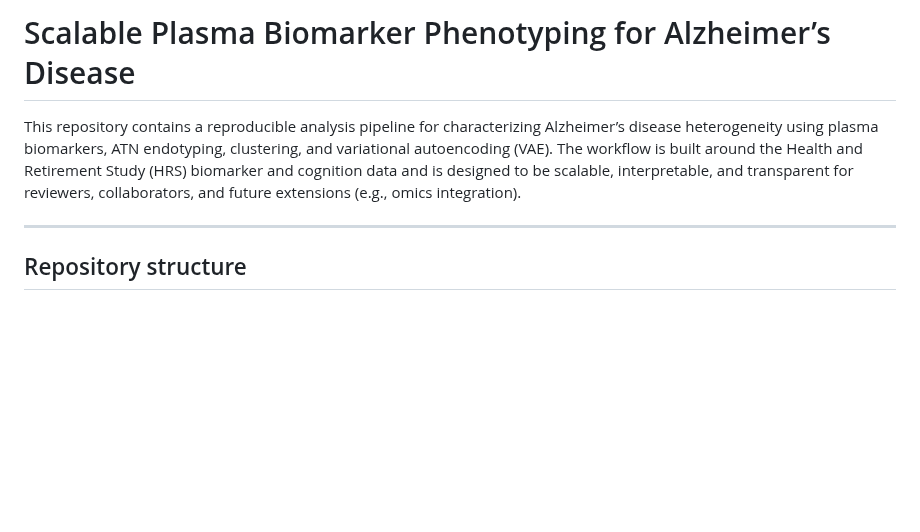
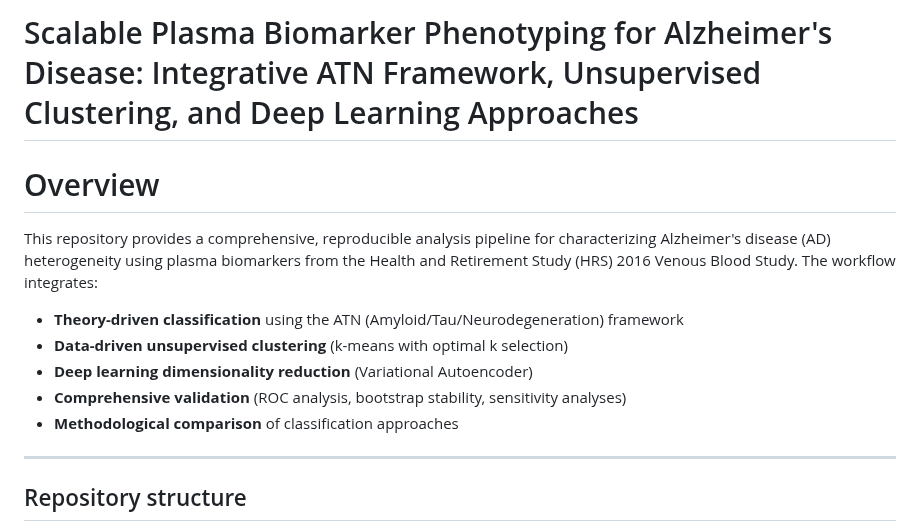
Before and after one commit to efchea1/Scalable-Plasma-Biomarker-Phenotyping-for-Alzheimer-s-Disease, a Markdown page: README.md, the part around the change. Drawn GitHub-style; blank space fills up the shorter version.

Commit message:
Revise README with improved title and overview
Updated the README to enhance the project title and provide a detailed overview of the analysis pipeline for Alzheimer's disease using plasma biomarkers.

```diff
--- a/README.md
+++ b/README.md
@@ -1,6 +1,14 @@
-# Scalable Plasma Biomarker Phenotyping for Alzheimer’s Disease
+# Scalable Plasma Biomarker Phenotyping for Alzheimer's Disease: Integrative ATN Framework, Unsupervised Clustering, and Deep Learning Approaches
 
-This repository contains a reproducible analysis pipeline for characterizing Alzheimer’s disease heterogeneity using plasma biomarkers, ATN endotyping, clustering, and variational autoencoding (VAE). The workflow is built around the Health and Retirement Study (HRS) biomarker and cognition data and is designed to be scalable, interpretable, and transparent for reviewers, collaborators, and future extensions (e.g., omics integration).
+# Overview
+
+This repository provides a comprehensive, reproducible analysis pipeline for characterizing Alzheimer's disease (AD) heterogeneity using plasma biomarkers from the Health and Retirement Study (HRS) 2016 Venous Blood Study. The workflow integrates:
+
+* **Theory-driven classification** using the ATN (Amyloid/Tau/Neurodegeneration) framework
+* **Data-driven unsupervised clustering** (k-means with optimal k selection)
+* **Deep learning dimensionality reduction** (Variational Autoencoder)
+* **Comprehensive validation** (ROC analysis, bootstrap stability, sensitivity analyses)
+* **Methodological comparison** of classification approaches
 
 ---
 
```
